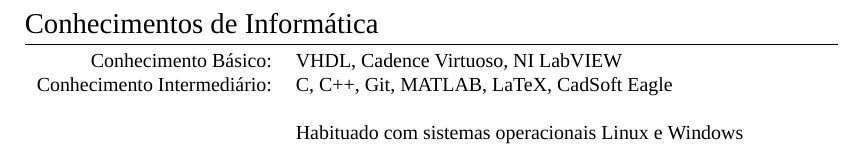
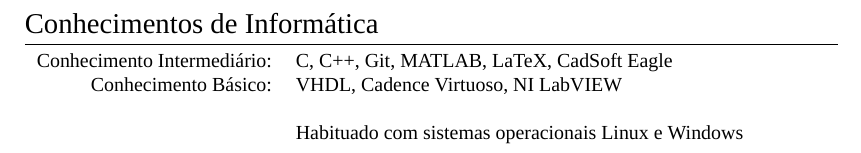
Before and after one commit to vicentecunha/curriculumVitae, a LaTeX CV (latex/cv_9.tex): part of page 2 of 2, cut so that both start at the same text. Compiled offline with XeLaTeX; a missing font is replaced by an installed copy or a similar font.

Commit message:
Alteração da ordem de conhecimentos de informática.

```diff
--- a/latex/cv_9.tex
+++ b/latex/cv_9.tex
@@ -155,8 +155,8 @@
 \section{Conhecimentos de Informática}
 
 \begin{tabular}{rl}
+Conhecimento Intermediário: & C, C++, Git, MATLAB, LaTeX, CadSoft Eagle  \\
 Conhecimento Básico: & VHDL, Cadence Virtuoso, NI LabVIEW\\
-Conhecimento Intermediário: & C, C++, Git, MATLAB, LaTeX, CadSoft Eagle  \\
 &\\
 & Habituado com sistemas operacionais Linux e Windows\\
 \end{tabular}
```
Also changed, not shown: cv_VicenteCunha.pdf.
